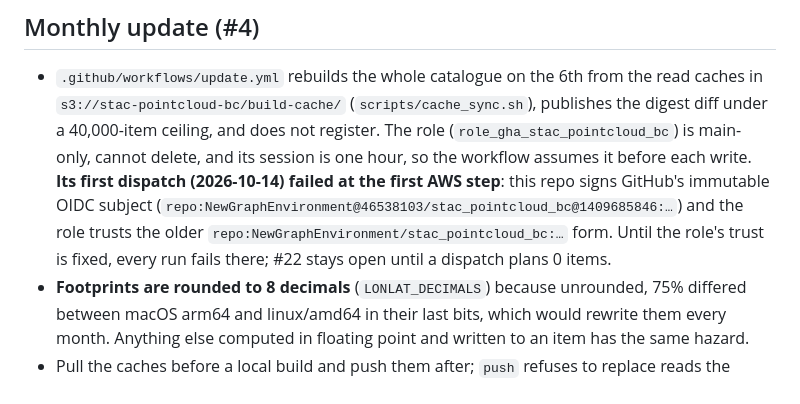
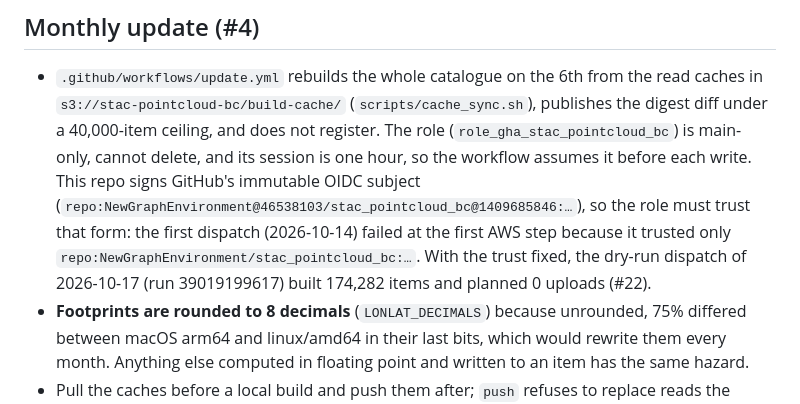
Before and after one commit to NewGraphEnvironment/stac_pointcloud_bc, a Markdown page: CLAUDE.md, the part around the change. Drawn GitHub-style.

Commit message:
CLAUDE.md: the update workflow's AWS trust works; a dispatch planned 0 items
The 2026-10-17 dry-run dispatch (run 39019199617) passed every step and planned
0 uploads with the collection unchanged, which is #22's close condition.

Closes #22

Co-Authored-By: Claude Opus 5.5 <noreply@anthropic.com>
Claude-Session: https://claude.ai/code/session_01KEkr2CZVANUDWtqjrfHosn

```diff
--- a/CLAUDE.md
+++ b/CLAUDE.md
@@ -114,10 +114,11 @@ treating the repo as a Python package (#9).
   under a 40,000-item ceiling, and does not register. The role (`role_gha_stac_pointcloud_bc`)
   is main-only, cannot delete, and its session is one hour, so the workflow assumes it before
   each write.
-  **Its first dispatch (2026-10-14) failed at the first AWS step**: this repo signs GitHub's
-  immutable OIDC subject (`repo:NewGraphEnvironment@46538103/stac_pointcloud_bc@1409685846:…`) and
-  the role trusts the older `repo:NewGraphEnvironment/stac_pointcloud_bc:…` form. Until the role's
-  trust is fixed, every run fails there; #22 stays open until a dispatch plans 0 items.
+  This repo signs GitHub's immutable OIDC subject
+  (`repo:NewGraphEnvironment@46538103/stac_pointcloud_bc@1409685846:…`), so the role must trust
+  that form: the first dispatch (2026-10-14) failed at the first AWS step because it trusted only
+  `repo:NewGraphEnvironment/stac_pointcloud_bc:…`. With the trust fixed, the dry-run dispatch of
+  2026-10-17 (run 39019199617) built 174,282 items and planned 0 uploads (#22).
 - **Footprints are rounded to 8 decimals** (`LONLAT_DECIMALS`) because unrounded, 75% differed
   between macOS arm64 and linux/amd64 in their last bits, which would rewrite them every month.
   Anything else computed in floating point and written to an item has the same hazard.
```
